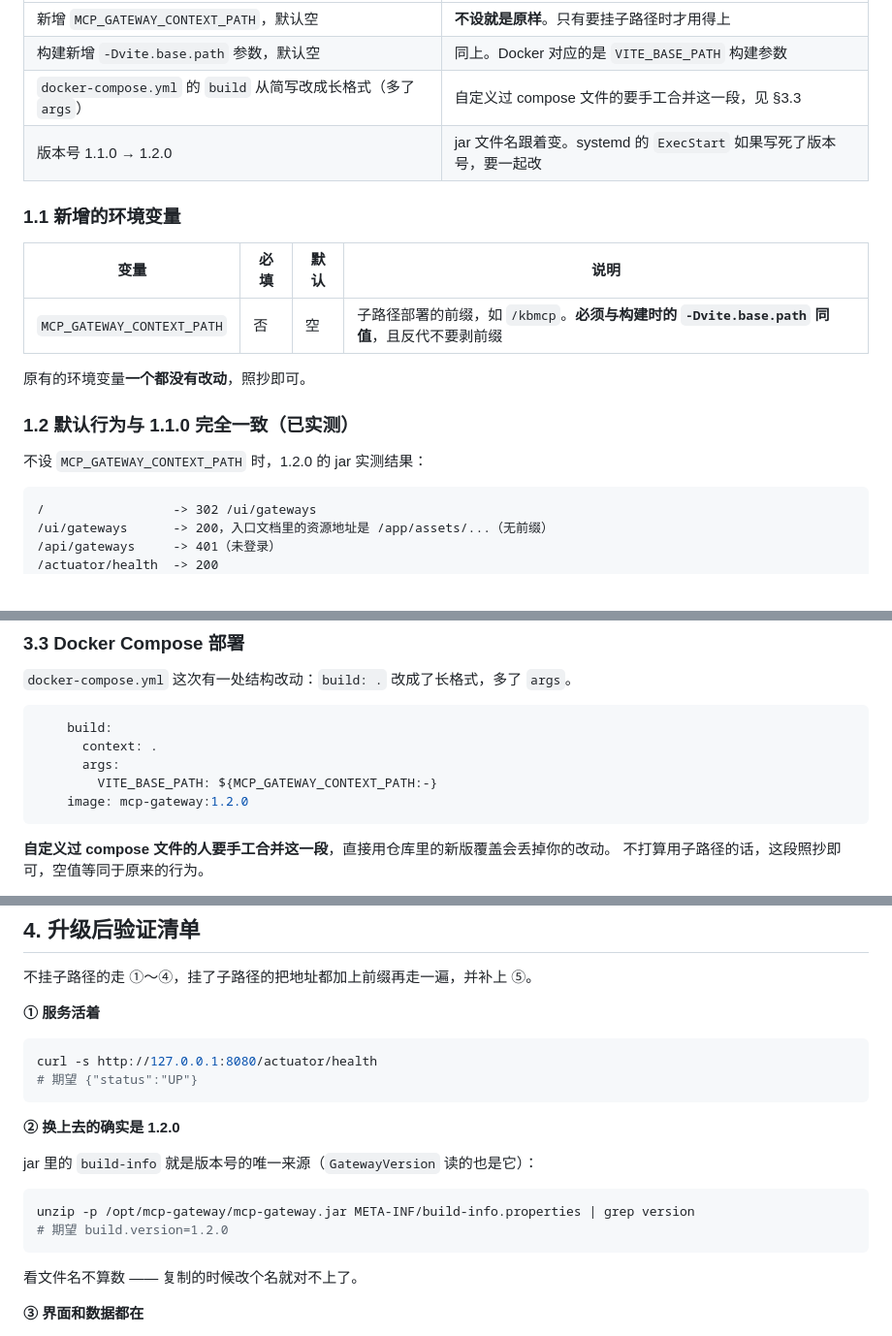
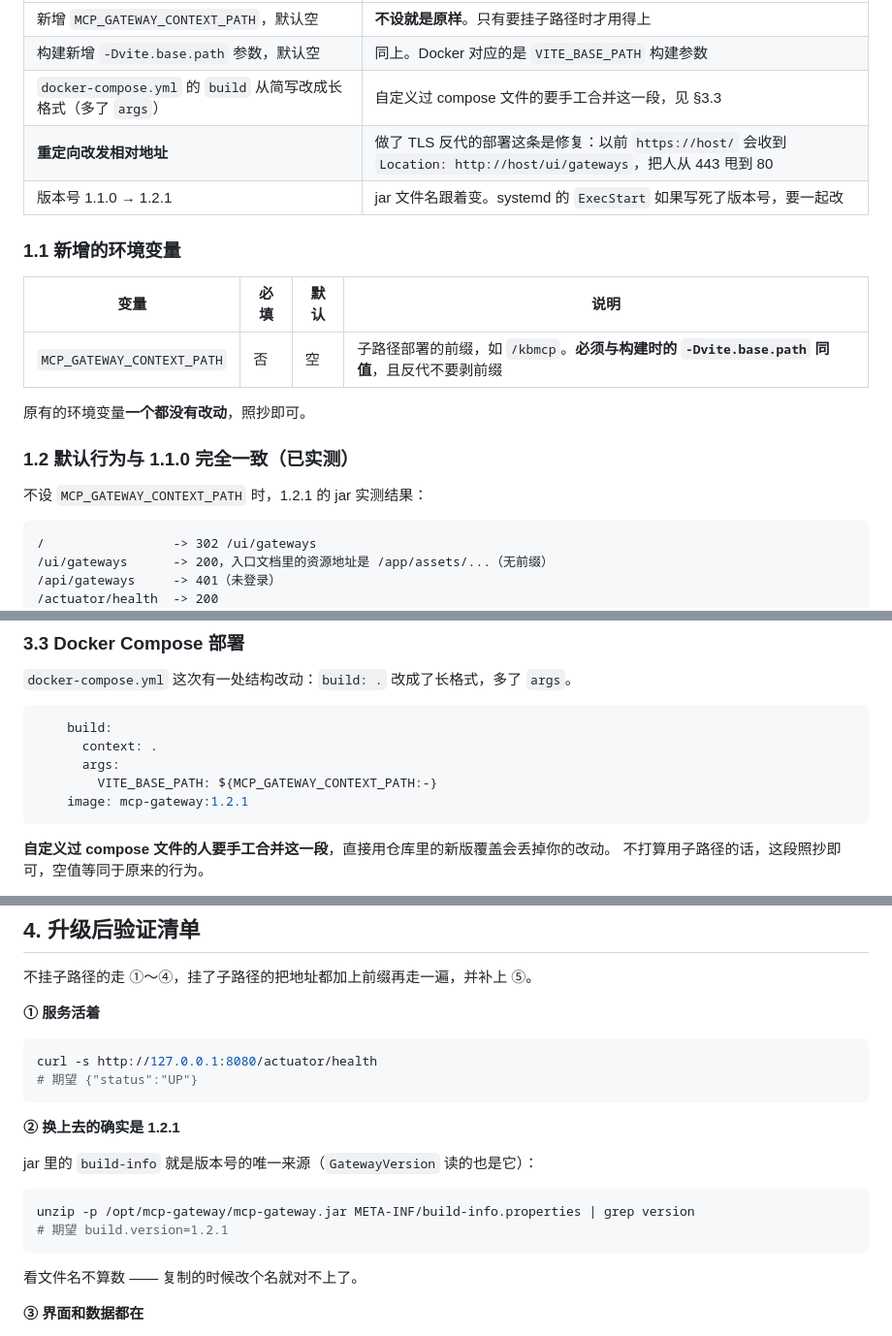
Before and after one commit to zdychina/mcp-gateway, a Markdown page: UPGRADE.md, 3 parts joined by grey strips. Shown at 97% size. GitHub-like rendering.

````diff
--- a/UPGRADE.md
+++ b/UPGRADE.md
@@ -26,7 +26,8 @@
 | 新增 `MCP_GATEWAY_CONTEXT_PATH`，默认空 | **不设就是原样**。只有要挂子路径时才用得上 |
 | 构建新增 `-Dvite.base.path` 参数，默认空 | 同上。Docker 对应的是 `VITE_BASE_PATH` 构建参数 |
 | `docker-compose.yml` 的 `build` 从简写改成长格式（多了 `args`） | 自定义过 compose 文件的要手工合并这一段，见 §3.3 |
-| 版本号 1.1.0 → 1.2.0 | jar 文件名跟着变。systemd 的 `ExecStart` 如果写死了版本号，要一起改 |
+| **重定向改发相对地址** | 做了 TLS 反代的部署这条是修复：以前 `https://host/` 会收到 `Location: http://host/ui/gateways`，把人从 443 甩到 80 |
+| 版本号 1.1.0 → 1.2.1 | jar 文件名跟着变。systemd 的 `ExecStart` 如果写死了版本号，要一起改 |
 
 ### 1.1 新增的环境变量
 
@@ -38,7 +39,7 @@
 
 ### 1.2 默认行为与 1.1.0 完全一致（已实测）
 
-不设 `MCP_GATEWAY_CONTEXT_PATH` 时，1.2.0 的 jar 实测结果：
+不设 `MCP_GATEWAY_CONTEXT_PATH` 时，1.2.1 的 jar 实测结果：
 
 ```
 /                 -> 302 /ui/gateways
@@ -198,7 +210,7 @@ location = /kbmcp { return 301 /kbmcp/; }
       context: .
       args:
         VITE_BASE_PATH: ${MCP_GATEWAY_CONTEXT_PATH:-}
-    image: mcp-gateway:1.2.0
+    image: mcp-gateway:1.2.1
 ```
 
 **自定义过 compose 文件的人要手工合并这一段**，直接用仓库里的新版覆盖会丢掉你的改动。
@@ -245,13 +257,13 @@ curl -s http://127.0.0.1:8080/actuator/health
 # 期望 {"status":"UP"}
 ```
 
-**② 换上去的确实是 1.2.0**
+**② 换上去的确实是 1.2.1**
 
 jar 里的 `build-info` 就是版本号的唯一来源（`GatewayVersion` 读的也是它）：
 
 ```bash
 unzip -p /opt/mcp-gateway/mcp-gateway.jar META-INF/build-info.properties | grep version
-# 期望 build.version=1.2.0
+# 期望 build.version=1.2.1
 ```
 
 看文件名不算数 —— 复制的时候改个名就对不上了。
````
Also changed, not shown: other parts of UPGRADE.md (+17 -6 lines), DEPLOY.md (+21 -1 lines), USAGE.md (+4 -0 lines).
